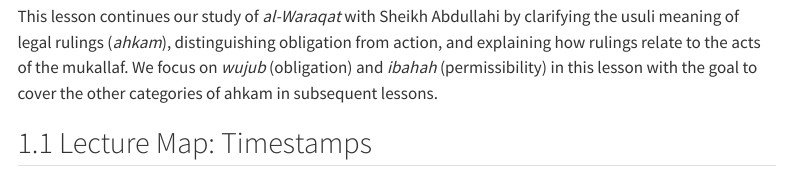
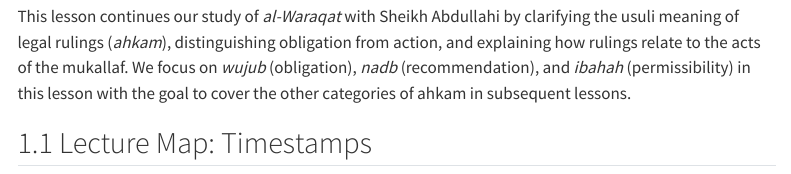
Before and after one commit to LisanProject/Sharh-alWaraqat, a Quarto document (Lectures/02-Ahkam.qmd): the page in a window 1100 px wide, from 400 px down. Rendered offline with R 4.5, knitr and Pandoc in place of Quarto, with nearby package versions; menus at the side of the page are left out.

Commit message:
Lecture II update

```diff
--- a/Lectures/02-Ahkam.qmd
+++ b/Lectures/02-Ahkam.qmd
@@ -21,7 +21,7 @@ A teacher's companionship, and lengthy time.
 
 :::
 
-This lesson continues our study of *al-Waraqat* with Sheikh Abdullahi by clarifying the usuli meaning of legal rulings (*ahkam*), distinguishing obligation from action, and explaining how rulings relate to the acts of the mukallaf. We focus on *wujub* (obligation) and *ibahah* (permissibility) in this lesson with the goal to cover the other categories of ahkam in subsequent lessons.
+This lesson continues our study of *al-Waraqat* with Sheikh Abdullahi by clarifying the usuli meaning of legal rulings (*ahkam*), distinguishing obligation from action, and explaining how rulings relate to the acts of the mukallaf. We focus on *wujub* (obligation), *nadb* (recommendation), and *ibahah* (permissibility) in this lesson with the goal to cover the other categories of ahkam in subsequent lessons.
 
 ## Lecture Map: Timestamps
 
```
Also changed, not shown: docs/search.json, 1 other file.
